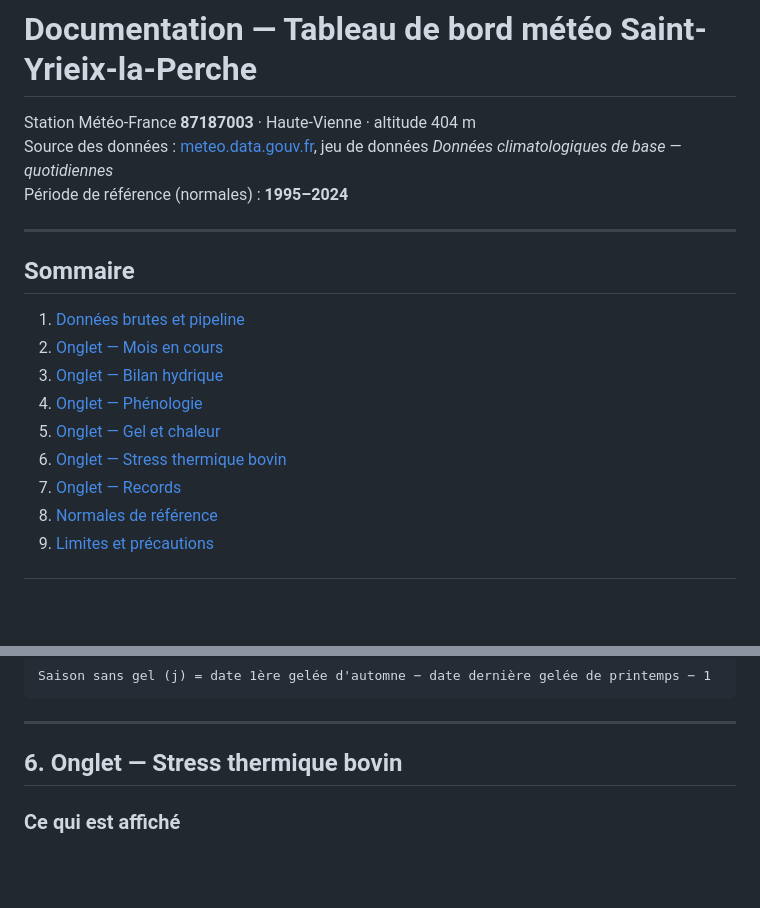
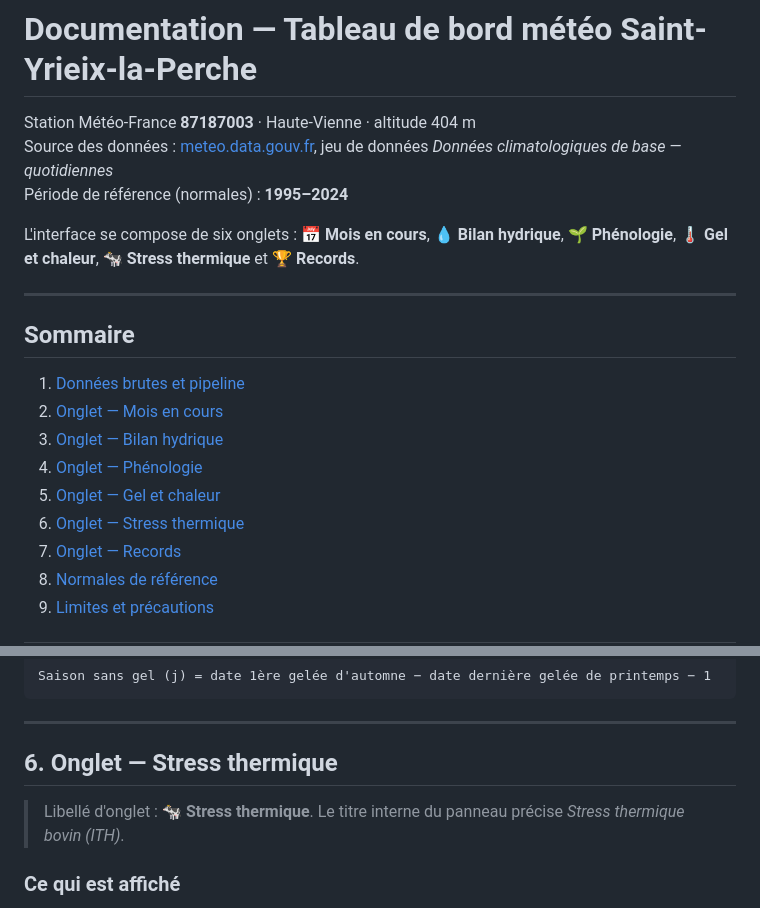
Before and after one commit to lpaguillaumin-ai/meteo-saint-yrieix, a Markdown page: DOCUMENTATION.md, 2 parts joined by grey strips. GitHub-like rendering; blank space fills up the shorter version.

Commit message:
Doc : aperçu navigation (emojis) + section Stress thermique alignée sur le libellé d'onglet
Co-Authored-By: Claude Opus 4.8 <noreply@anthropic.com>

```diff
--- a/DOCUMENTATION.md
+++ b/DOCUMENTATION.md
@@ -4,6 +4,9 @@ Station Météo-France **87187003** · Haute-Vienne · altitude 404 m
 Source des données : [meteo.data.gouv.fr](https://meteo.data.gouv.fr), jeu de données
 *Données climatologiques de base — quotidiennes*
 Période de référence (normales) : **1995–2024**
+
+L'interface se compose de six onglets : **📅 Mois en cours**, **💧 Bilan hydrique**,
+**🌱 Phénologie**, **🌡️ Gel et chaleur**, **🐄 Stress thermique** et **🏆 Records**.
 
 ---
 
@@ -14,7 +17,7 @@ Période de référence (normales) : **1995–2024**
 3. [Onglet — Bilan hydrique](#3-onglet--bilan-hydrique)
 4. [Onglet — Phénologie](#4-onglet--phénologie)
 5. [Onglet — Gel et chaleur](#5-onglet--gel-et-chaleur)
-6. [Onglet — Stress thermique bovin](#6-onglet--stress-thermique-bovin)
+6. [Onglet — Stress thermique](#6-onglet--stress-thermique)
 7. [Onglet — Records](#7-onglet--records)
 8. [Normales de référence](#8-normales-de-référence)
 9. [Limites et précautions](#9-limites-et-précautions)
@@ -286,7 +289,10 @@ Saison sans gel (j) = date 1ère gelée d'automne − date dernière gelée de p
 
 ---
 
-## 6. Onglet — Stress thermique bovin
+## 6. Onglet — Stress thermique
+
+> Libellé d'onglet : **🐄 Stress thermique**. Le titre interne du panneau précise
+> *Stress thermique bovin (ITH)*.
 
 ### Ce qui est affiché
 
```
